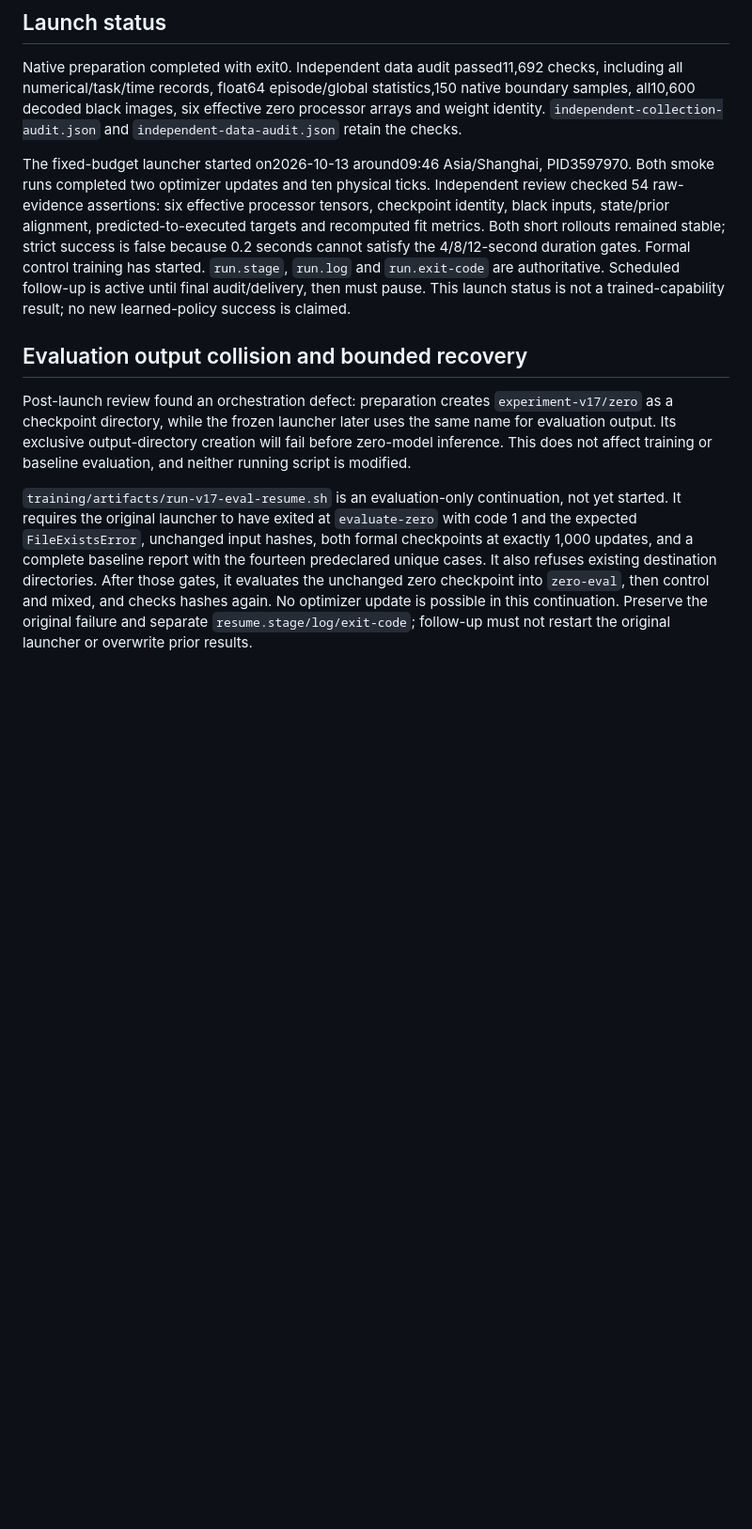
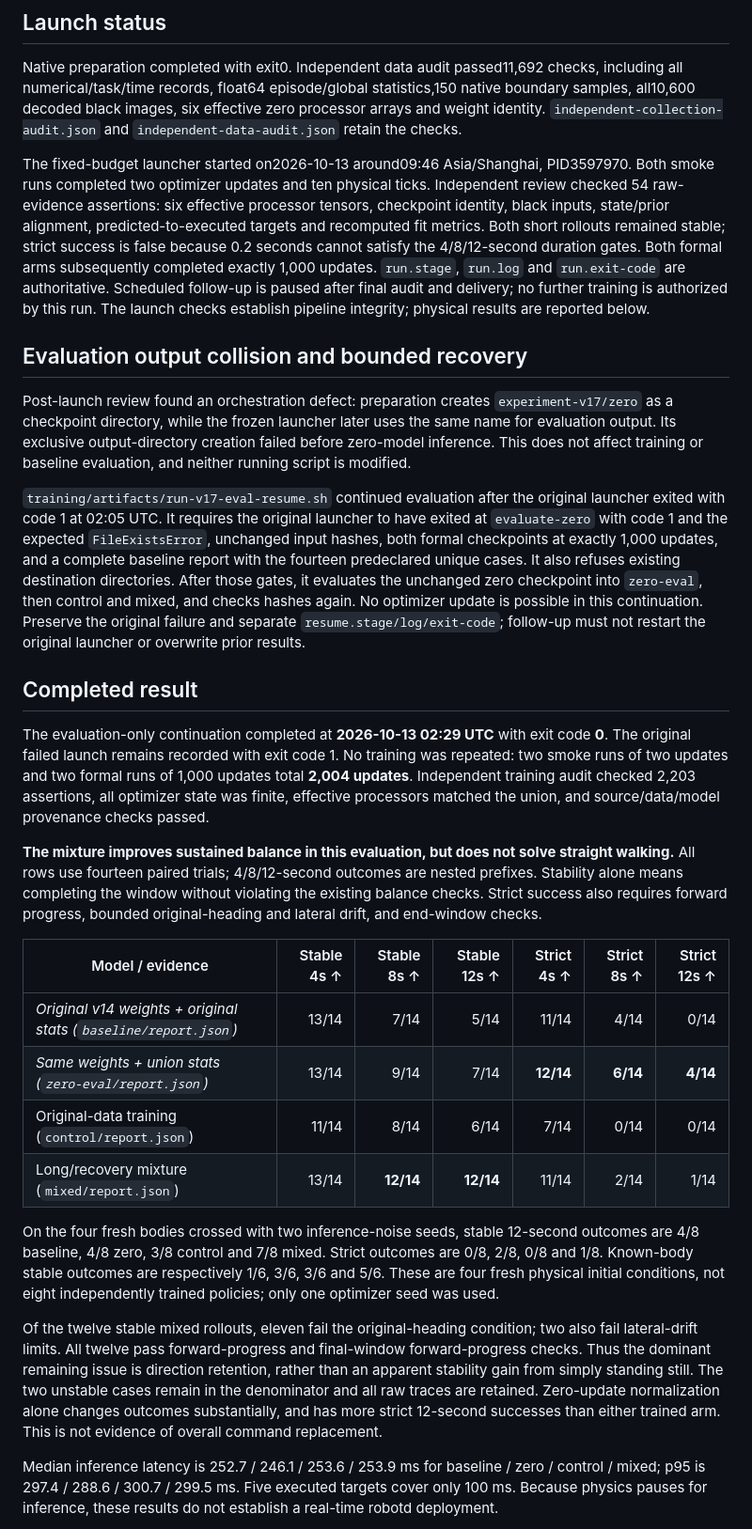
Before and after one commit to compforge/duckmind, a Markdown page: docs/project/vla-long-walking-2026-10-13.md, the part around one of its changes. Shown at 94% size. Drawn GitHub-style; blank space fills up the shorter version.

Commit message:
docs: report long-walking VLA comparison and heading failures

```diff
--- a/docs/project/vla-long-walking-2026-10-13.md
+++ b/docs/project/vla-long-walking-2026-10-13.md
@@ -117,18 +117,18 @@ Both smoke runs completed two optimizer updates and ten physical ticks. Independ
 checked 54 raw-evidence assertions: six effective processor tensors, checkpoint identity, black
 inputs, state/prior alignment, predicted-to-executed targets and recomputed fit metrics. Both
 short rollouts remained stable; strict success is false because 0.2 seconds cannot satisfy the
-4/8/12-second duration gates. Formal control training has started. `run.stage`, `run.log` and `run.exit-code`
-are authoritative. Scheduled follow-up is active until final audit/delivery, then must pause.
-This launch status is not a trained-capability result; no new learned-policy success is claimed.
+4/8/12-second duration gates. Both formal arms subsequently completed exactly 1,000 updates. `run.stage`, `run.log` and `run.exit-code`
+are authoritative. Scheduled follow-up is paused after final audit and delivery; no further training is authorized by this run.
+The launch checks establish pipeline integrity; physical results are reported below.
 
 ## Evaluation output collision and bounded recovery
 
 Post-launch review found an orchestration defect: preparation creates `experiment-v17/zero`
 as a checkpoint directory, while the frozen launcher later uses the same name for evaluation
-output. Its exclusive output-directory creation will fail before zero-model inference. This
+output. Its exclusive output-directory creation failed before zero-model inference. This
 does not affect training or baseline evaluation, and neither running script is modified.
 
-`training/artifacts/run-v17-eval-resume.sh` is an evaluation-only continuation, not yet started.
+`training/artifacts/run-v17-eval-resume.sh` continued evaluation after the original launcher exited with code 1 at 02:05 UTC.
 It requires the original launcher to have exited at `evaluate-zero` with code 1 and the expected
 `FileExistsError`, unchanged input hashes, both formal checkpoints at exactly 1,000 updates,
 and a complete baseline report with the fourteen predeclared unique cases. It also refuses
@@ -136,3 +136,40 @@ existing destination directories. After those gates, it evaluates the unchanged
 into `zero-eval`, then control and mixed, and checks hashes again. No optimizer update is possible
 in this continuation. Preserve the original failure and separate `resume.stage/log/exit-code`;
 follow-up must not restart the original launcher or overwrite prior results.
+
+## Completed result
+
+The evaluation-only continuation completed at **2026-10-13 02:29 UTC** with exit code **0**.
+The original failed launch remains recorded with exit code 1. No training was repeated: two
+smoke runs of two updates and two formal runs of 1,000 updates total **2,004 updates**.
+Independent training audit checked 2,203 assertions, all optimizer state was finite, effective
+processors matched the union, and source/data/model provenance checks passed.
+
+**The mixture improves sustained balance in this evaluation, but does not solve straight walking.**
+All rows use fourteen paired trials; 4/8/12-second outcomes are nested prefixes. Stability alone
+means completing the window without violating the existing balance checks. Strict success also
+requires forward progress, bounded original-heading and lateral drift, and end-window checks.
+
+| Model / evidence | Stable 4s ↑ | Stable 8s ↑ | Stable 12s ↑ | Strict 4s ↑ | Strict 8s ↑ | Strict 12s ↑ |
+|---|---:|---:|---:|---:|---:|---:|
+| *Original v14 weights + original stats (`baseline/report.json`)* | 13/14 | 7/14 | 5/14 | 11/14 | 4/14 | 0/14 |
+| *Same weights + union stats (`zero-eval/report.json`)* | 13/14 | 9/14 | 7/14 | **12/14** | **6/14** | **4/14** |
+| Original-data training (`control/report.json`) | 11/14 | 8/14 | 6/14 | 7/14 | 0/14 | 0/14 |
+| Long/recovery mixture (`mixed/report.json`) | 13/14 | **12/14** | **12/14** | 11/14 | 2/14 | 1/14 |
+
+On the four fresh bodies crossed with two inference-noise seeds, stable 12-second outcomes are
+4/8 baseline, 4/8 zero, 3/8 control and 7/8 mixed. Strict outcomes are 0/8, 2/8, 0/8 and 1/8.
+Known-body stable outcomes are respectively 1/6, 3/6, 3/6 and 5/6. These are four fresh physical
+initial conditions, not eight independently trained policies; only one optimizer seed was used.
+
+Of the twelve stable mixed rollouts, eleven fail the original-heading condition; two also fail
+lateral-drift limits. All twelve pass forward-progress and final-window forward-progress checks.
+Thus the dominant remaining issue is direction retention, rather than an apparent stability gain
+from simply standing still. The two unstable cases remain in the denominator and all raw traces
+are retained. Zero-update normalization alone changes outcomes substantially, and has more strict
+12-second successes than either trained arm. This is not evidence of overall command replacement.
+
+Median inference latency is 252.7 / 246.1 / 253.6 / 253.9 ms for baseline / zero / control / mixed;
+p95 is 297.4 / 288.6 / 300.7 / 299.5 ms. Five executed targets cover only 100 ms. Because physics
+pauses for inference, these results do not establish a real-time robotd deployment.
+
```
Also changed, not shown: other parts of docs/project/vla-long-walking-2026-10-13.md (+23 -0 lines).
